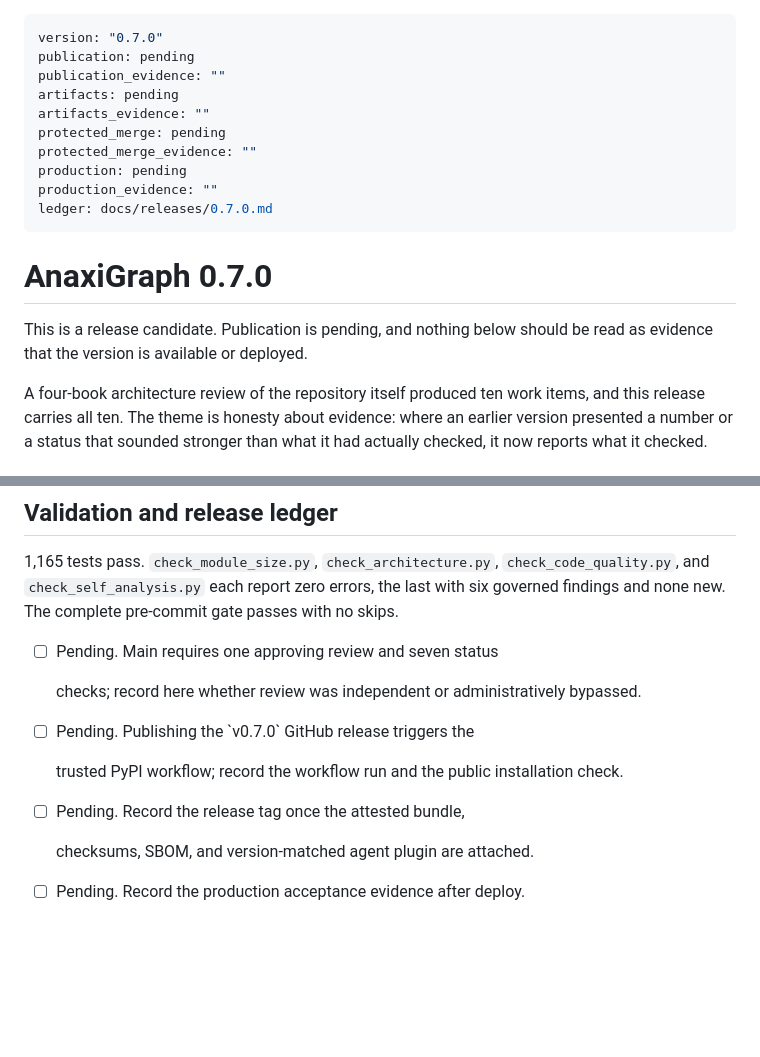
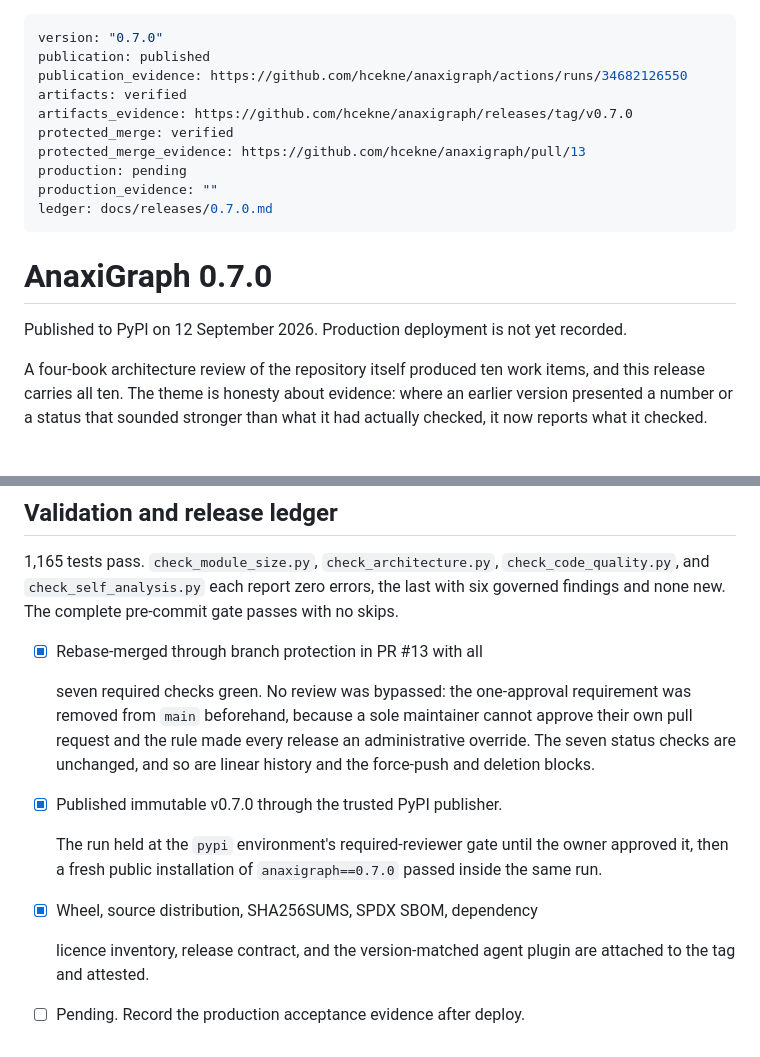
Before and after one commit to hcekne/anaxigraph, a Markdown page: docs/releases/0.7.0.md, 2 parts joined by grey strips. Drawn GitHub-style; blank space fills up the shorter version.

Commit message:
docs: close the 0.7.0 ledger with published evidence
0.7.0 is on PyPI and the release workflow's own public installation
check passed, so publication, artifacts and merge move off pending and
carry their evidence links. Production stays pending until a deploy is
recorded.

The merge gate reads verified rather than bypassed, which 0.6.1 had to
use. The one-approval requirement was removed from main first: GitHub
does not let an author approve their own pull request, so on a
single-maintainer repository that rule could only ever be satisfied by
an administrative override, and recording an override every release
makes the record say less than it appears to. The seven required status
checks, linear history, and the force-push and deletion blocks are
unchanged.

The ledger also records the pypi environment's required-reviewer gate,
because it held the publish job and is not visible from branch
protection. Anyone reading this to repeat a release needs to know the
step exists.

Claude-Session: https://claude.ai/code/session_01XeZxfTn8y4HVSBEqjaRQA3

```diff
--- a/docs/releases/0.7.0.md
+++ b/docs/releases/0.7.0.md
@@ -1,11 +1,11 @@
 ---
 version: "0.7.0"
-publication: pending
-publication_evidence: ""
-artifacts: pending
-artifacts_evidence: ""
-protected_merge: pending
-protected_merge_evidence: ""
+publication: published
+publication_evidence: https://github.com/hcekne/anaxigraph/actions/runs/34682126550
+artifacts: verified
+artifacts_evidence: https://github.com/hcekne/anaxigraph/releases/tag/v0.7.0
+protected_merge: verified
+protected_merge_evidence: https://github.com/hcekne/anaxigraph/pull/13
 production: pending
 production_evidence: ""
 ledger: docs/releases/0.7.0.md
@@ -13,8 +13,7 @@ ledger: docs/releases/0.7.0.md
 
 # AnaxiGraph 0.7.0
 
-This is a release candidate. Publication is pending, and nothing below should be read as evidence
-that the version is available or deployed.
+Published to PyPI on 12 September 2026. Production deployment is not yet recorded.
 
 A four-book architecture review of the repository itself produced ten work items, and this release
 carries all ten. The theme is honesty about evidence: where an earlier version presented a number or
@@ -84,10 +83,15 @@ them; every other semantic input hash is byte-identical, so saved semantic work
 `check_self_analysis.py` each report zero errors, the last with six governed findings and none new.
 The complete pre-commit gate passes with no skips.
 
-- [ ] <!-- release:protected_merge --> Pending. Main requires one approving review and seven status
-  checks; record here whether review was independent or administratively bypassed.
-- [ ] <!-- release:publication --> Pending. Publishing the `v0.7.0` GitHub release triggers the
-  trusted PyPI workflow; record the workflow run and the public installation check.
-- [ ] <!-- release:artifacts --> Pending. Record the release tag once the attested bundle,
-  checksums, SBOM, and version-matched agent plugin are attached.
+- [x] <!-- release:protected_merge --> Rebase-merged through branch protection in PR #13 with all
+  seven required checks green. No review was bypassed: the one-approval requirement was removed
+  from `main` beforehand, because a sole maintainer cannot approve their own pull request and the
+  rule made every release an administrative override. The seven status checks are unchanged, and so
+  are linear history and the force-push and deletion blocks.
+- [x] <!-- release:publication --> Published immutable v0.7.0 through the trusted PyPI publisher.
+  The run held at the `pypi` environment's required-reviewer gate until the owner approved it, then
+  a fresh public installation of `anaxigraph==0.7.0` passed inside the same run.
+- [x] <!-- release:artifacts --> Wheel, source distribution, SHA256SUMS, SPDX SBOM, dependency
+  licence inventory, release contract, and the version-matched agent plugin are attached to the tag
+  and attested.
 - [ ] <!-- release:production --> Pending. Record the production acceptance evidence after deploy.
```
